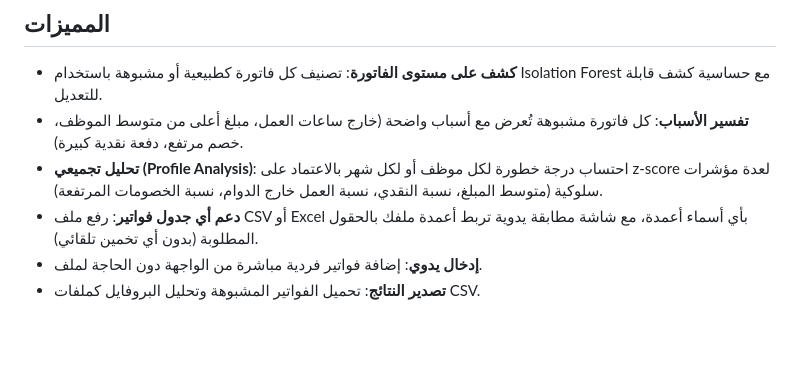
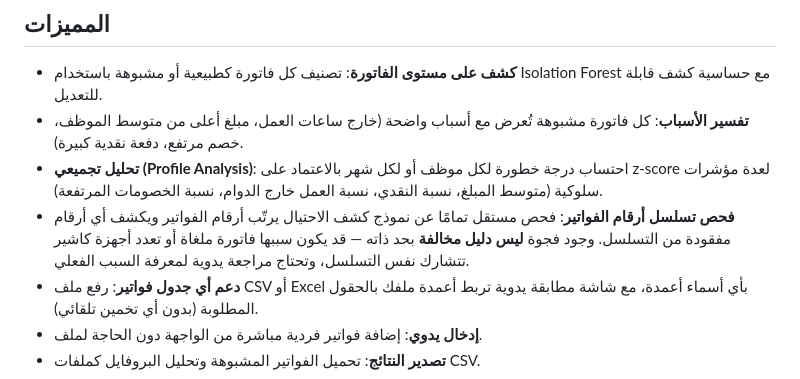
Before and after one commit to Duaa-14/Yaqaza, a Markdown page: README.md, the part around the change. Rendered like a GitHub page; blank space fills up the shorter version.

Commit message:
Document invoice sequence gap check feature in README

```diff
--- a/README.md
+++ b/README.md
@@ -7,6 +7,7 @@
 - **كشف على مستوى الفاتورة**: تصنيف كل فاتورة كطبيعية أو مشبوهة باستخدام Isolation Forest مع حساسية كشف قابلة للتعديل.
 - **تفسير الأسباب**: كل فاتورة مشبوهة تُعرض مع أسباب واضحة (خارج ساعات العمل، مبلغ أعلى من متوسط الموظف، خصم مرتفع، دفعة نقدية كبيرة).
 - **تحليل تجميعي (Profile Analysis)**: احتساب درجة خطورة لكل موظف أو لكل شهر بالاعتماد على z-score لعدة مؤشرات سلوكية (متوسط المبلغ، نسبة النقدي، نسبة العمل خارج الدوام، نسبة الخصومات المرتفعة).
+- **فحص تسلسل أرقام الفواتير**: فحص مستقل تمامًا عن نموذج كشف الاحتيال يرتّب أرقام الفواتير ويكشف أي أرقام مفقودة من التسلسل. وجود فجوة **ليس دليل مخالفة** بحد ذاته — قد يكون سببها فاتورة ملغاة أو تعدد أجهزة كاشير تتشارك نفس التسلسل، وتحتاج مراجعة يدوية لمعرفة السبب الفعلي.
 - **دعم أي جدول فواتير**: رفع ملف CSV أو Excel بأي أسماء أعمدة، مع شاشة مطابقة يدوية تربط أعمدة ملفك بالحقول المطلوبة (بدون أي تخمين تلقائي).
 - **إدخال يدوي**: إضافة فواتير فردية مباشرة من الواجهة دون الحاجة لملف.
 - **تصدير النتائج**: تحميل الفواتير المشبوهة وتحليل البروفايل كملفات CSV.
```
